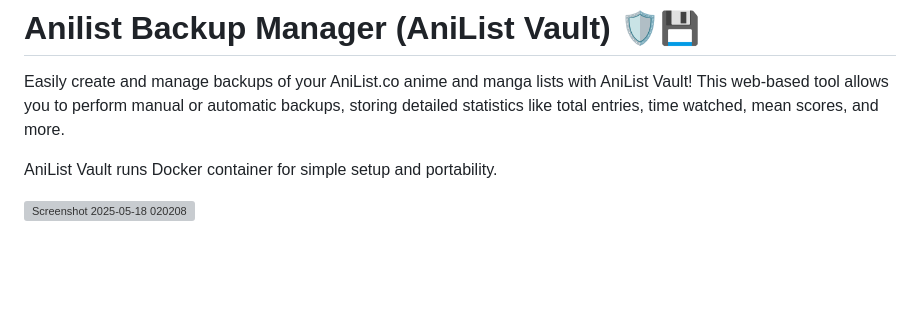
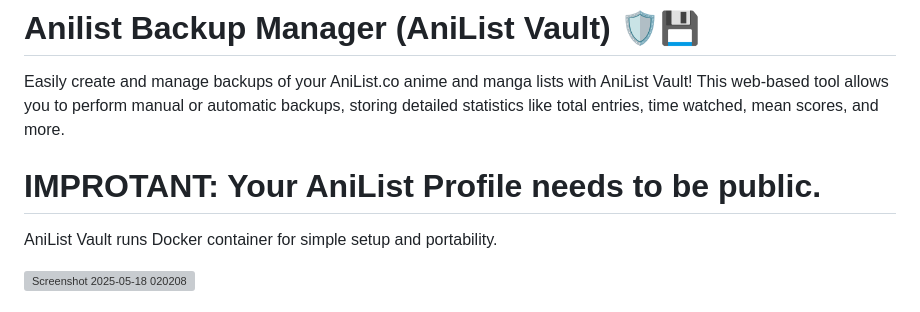
Before and after one commit to th3Boer/Anilist-Backup-Manager, a Markdown page: README.md, the part around the change. Drawn GitHub-style; blank space fills up the shorter version; grey boxes are pictures that could not be loaded.

```diff
--- a/README.md
+++ b/README.md
@@ -1,6 +1,8 @@
 # Anilist Backup Manager (AniList Vault) 🛡️💾
 
 Easily create and manage backups of your AniList.co anime and manga lists with AniList Vault! This web-based tool allows you to perform manual or automatic backups, storing detailed statistics like total entries, time watched, mean scores, and more.
+
+# IMPROTANT: Your AniList Profile needs to be public.
 
 AniList Vault runs Docker container for simple setup and portability.
 
```
